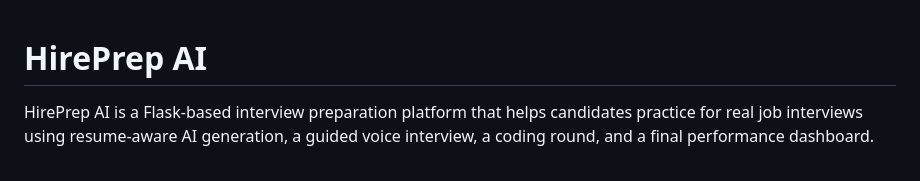
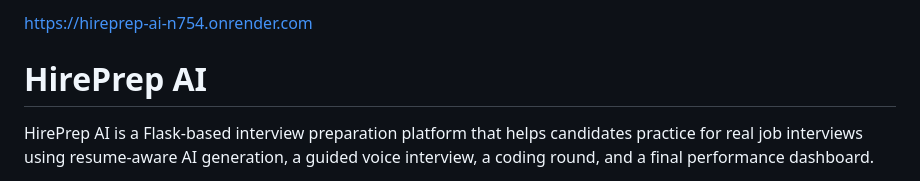
Before and after one commit to payal1772/Ai-Interview-Coach, a Markdown page: README.md, the part around the change. Rendered like a GitHub page.

Commit message:
Add project URL to README

```diff
--- a/README.md
+++ b/README.md
@@ -1,3 +1,5 @@
+https://hireprep-ai-n754.onrender.com
+
 # HirePrep AI
 
 HirePrep AI is a Flask-based interview preparation platform that helps candidates practice for real job interviews using resume-aware AI generation, a guided voice interview, a coding round, and a final performance dashboard.
```
